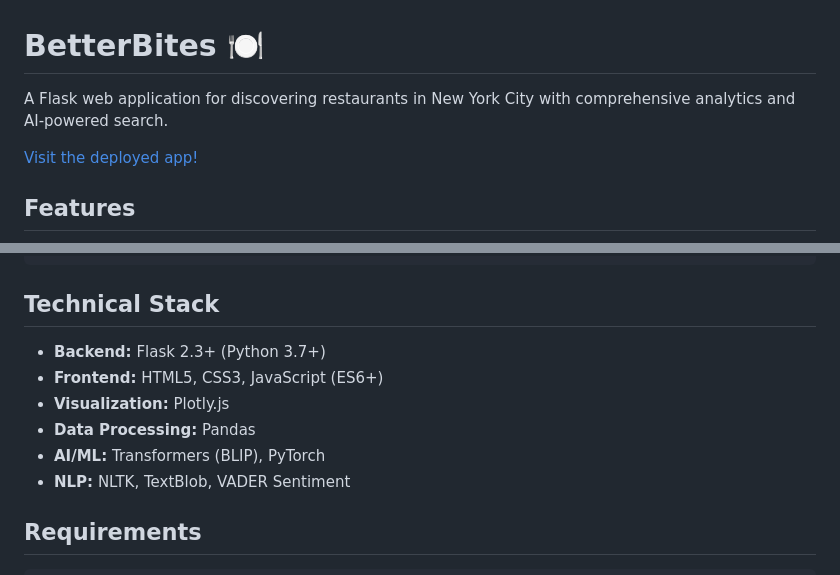
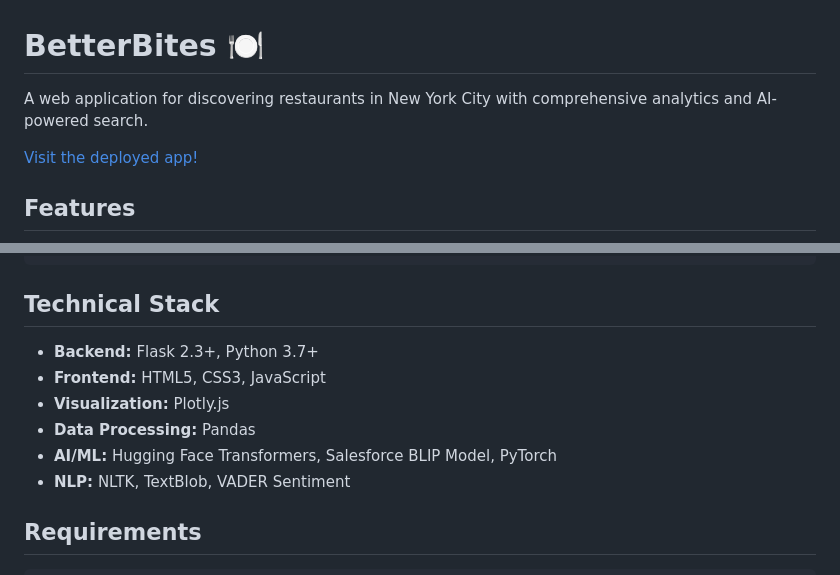
Before and after one commit to Faraj11/CTP-Fall-2025-Project, a Markdown page: README.md, 2 parts joined by grey strips. Drawn GitHub-style.

Commit message:
Final README

```diff
--- a/README.md
+++ b/README.md
@@ -1,6 +1,6 @@
 # BetterBites 🍽️
 
-A Flask web application for discovering restaurants in New York City with comprehensive analytics and AI-powered search.
+A web application for discovering restaurants in New York City with comprehensive analytics and AI-powered search.
 
 [Visit the deployed app!](https://huggingface.co/spaces/kobrakai11/BetterBites)
 
@@ -144,11 +144,11 @@ The app works without Yelp files - only the USA Dashboard tab requires them.
 
 ## Technical Stack
 
-- **Backend:** Flask 2.3+ (Python 3.7+)
-- **Frontend:** HTML5, CSS3, JavaScript (ES6+)
+- **Backend:** Flask 2.3+, Python 3.7+
+- **Frontend:** HTML5, CSS3, JavaScript
 - **Visualization:** Plotly.js
 - **Data Processing:** Pandas
-- **AI/ML:** Transformers (BLIP), PyTorch
+- **AI/ML:** Hugging Face Transformers, Salesforce BLIP Model, PyTorch
 - **NLP:** NLTK, TextBlob, VADER Sentiment
 
 ## Requirements
```
